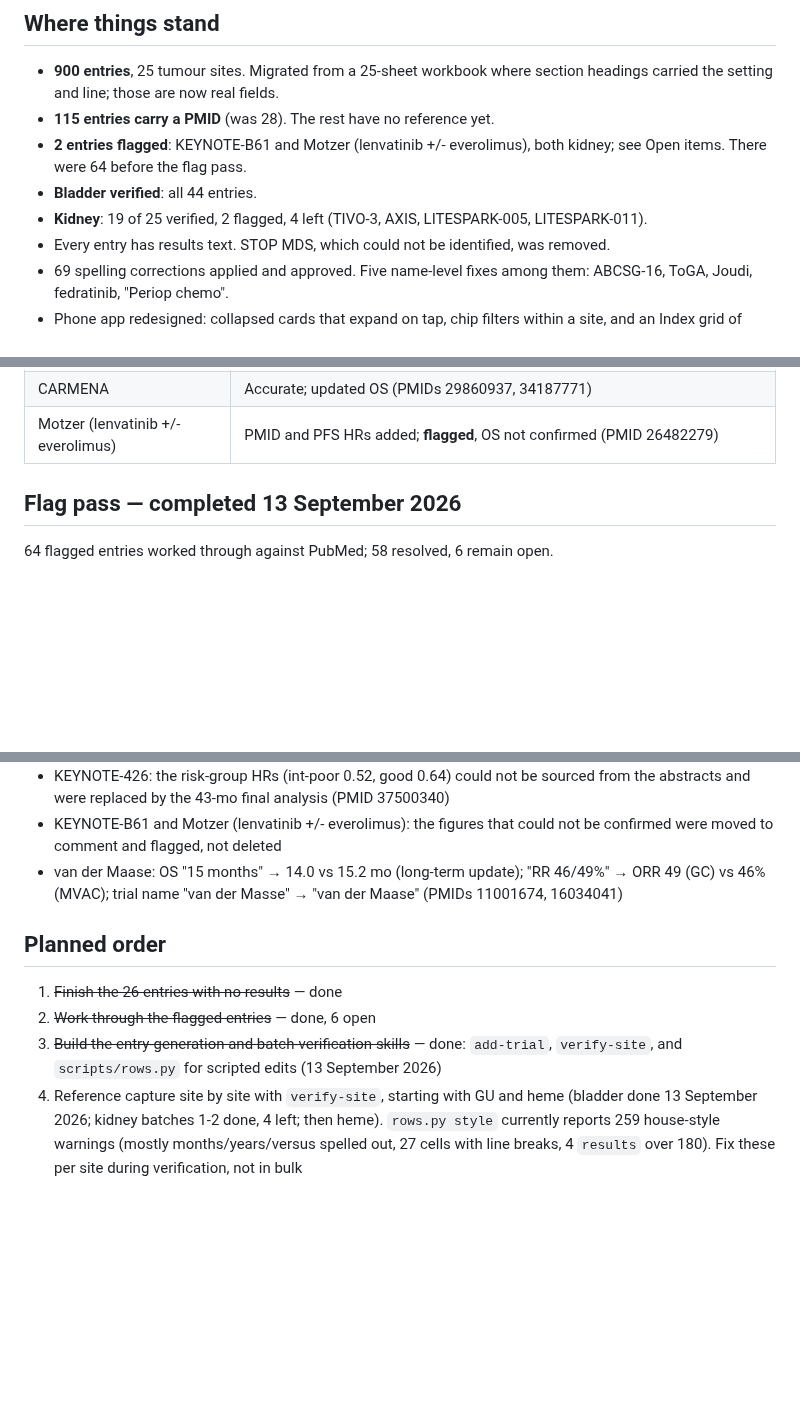
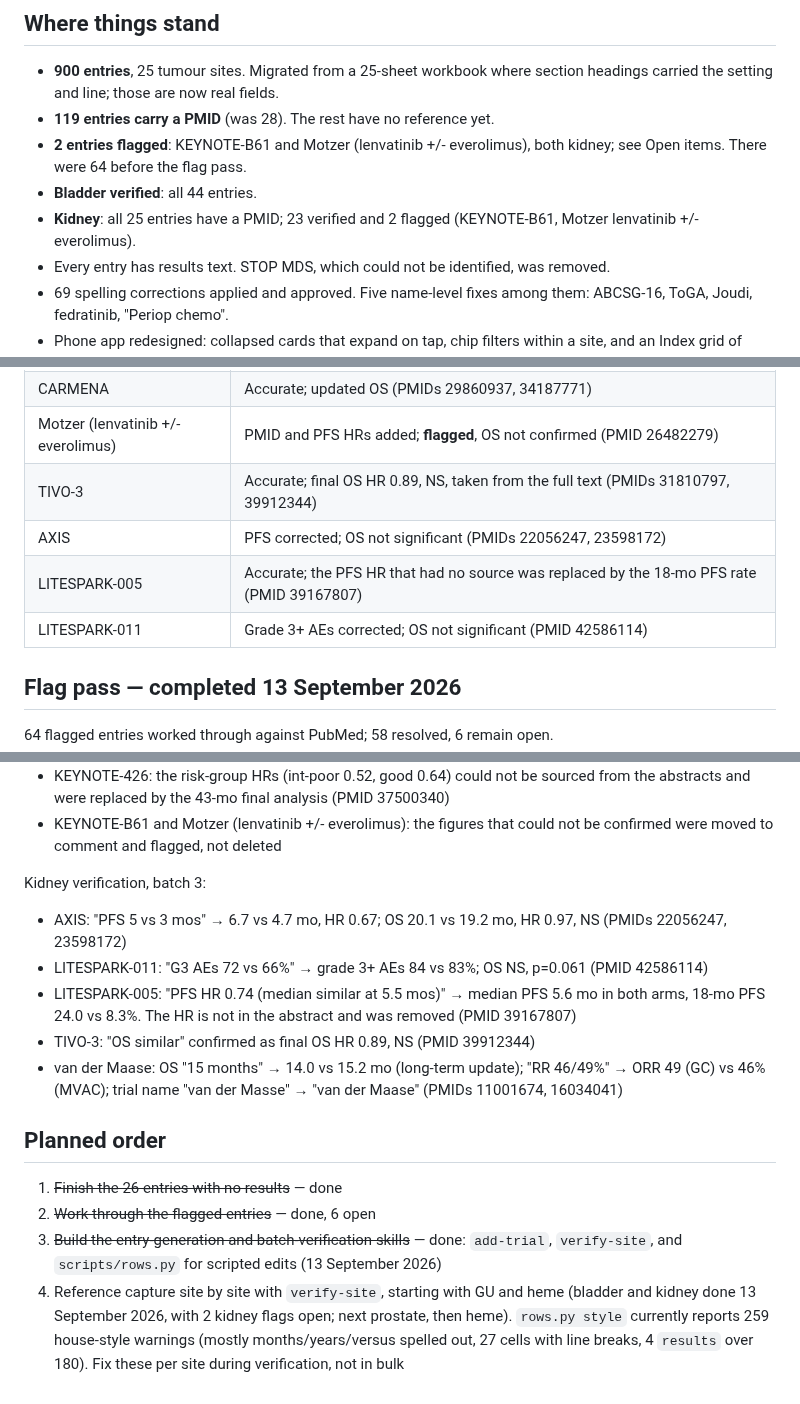
Before and after one commit to david7254672/landmark-trials, a Markdown page: STATUS.md, 3 parts joined by grey strips. GitHub-like rendering; blank space fills up the shorter version.

Commit message:
STATUS: kidney batch 3 verified, kidney complete; 900 entries, 119 with PMID, 2 flagged
Co-Authored-By: Claude Opus 5 <noreply@anthropic.com>

```diff
--- a/STATUS.md
+++ b/STATUS.md
@@ -6,11 +6,12 @@ Last updated: 13 September 2026
 
 - **900 entries**, 25 tumour sites. Migrated from a 25-sheet workbook where section headings
   carried the setting and line; those are now real fields.
-- **115 entries carry a PMID** (was 28). The rest have no reference yet.
+- **119 entries carry a PMID** (was 28). The rest have no reference yet.
 - **2 entries flagged**: KEYNOTE-B61 and Motzer (lenvatinib +/- everolimus), both kidney; see
   Open items. There were 64 before the flag pass.
 - **Bladder verified**: all 44 entries.
-- **Kidney**: 19 of 25 verified, 2 flagged, 4 left (TIVO-3, AXIS, LITESPARK-005, LITESPARK-011).
+- **Kidney**: all 25 entries have a PMID; 23 verified and 2 flagged (KEYNOTE-B61, Motzer
+  lenvatinib +/- everolimus).
 - Every entry has results text. STOP MDS, which could not be identified, was removed.
 - 69 spelling corrections applied and approved. Five name-level fixes among them:
   ABCSG-16, ToGA, Joudi, fedratinib, "Periop chemo".
@@ -85,6 +86,10 @@ Last updated: 13 September 2026
 | CheckMate 025 | Accurate; 5-y PFS checked in the update's full text (PMIDs 26406148, 32673417) |
 | CARMENA | Accurate; updated OS (PMIDs 29860937, 34187771) |
 | Motzer (lenvatinib +/- everolimus) | PMID and PFS HRs added; **flagged**, OS not confirmed (PMID 26482279) |
+| TIVO-3 | Accurate; final OS HR 0.89, NS, taken from the full text (PMIDs 31810797, 39912344) |
+| AXIS | PFS corrected; OS not significant (PMIDs 22056247, 23598172) |
+| LITESPARK-005 | Accurate; the PFS HR that had no source was replaced by the 18-mo PFS rate (PMID 39167807) |
+| LITESPARK-011 | Grade 3+ AEs corrected; OS not significant (PMID 42586114) |
 
 ## Flag pass — completed 13 September 2026
 
@@ -244,6 +249,15 @@ Kidney verification, batch 2:
   abstracts and were replaced by the 43-mo final analysis (PMID 37500340)
 - KEYNOTE-B61 and Motzer (lenvatinib +/- everolimus): the figures that could not be confirmed
   were moved to comment and flagged, not deleted
+
+Kidney verification, batch 3:
+
+- AXIS: "PFS 5 vs 3 mos" → 6.7 vs 4.7 mo, HR 0.67; OS 20.1 vs 19.2 mo, HR 0.97, NS
+  (PMIDs 22056247, 23598172)
+- LITESPARK-011: "G3 AEs 72 vs 66%" → grade 3+ AEs 84 vs 83%; OS NS, p=0.061 (PMID 42586114)
+- LITESPARK-005: "PFS HR 0.74 (median similar at 5.5 mos)" → median PFS 5.6 mo in both arms,
+  18-mo PFS 24.0 vs 8.3%. The HR is not in the abstract and was removed (PMID 39167807)
+- TIVO-3: "OS similar" confirmed as final OS HR 0.89, NS (PMID 39912344)
 - van der Maase: OS "15 months" → 14.0 vs 15.2 mo (long-term update); "RR 46/49%" →
   ORR 49 (GC) vs 46% (MVAC); trial name "van der Masse" → "van der Maase" (PMIDs 11001674,
   16034041)
@@ -255,6 +269,6 @@ Kidney verification, batch 2:
 3. ~~Build the entry-generation and batch-verification skills~~ — done: `add-trial`,
    `verify-site`, and `scripts/rows.py` for scripted edits (13 September 2026)
 4. Reference capture site by site with `verify-site`, starting with GU and heme
-   (bladder done 13 September 2026; kidney batches 1-2 done, 4 left; then heme). `rows.py style` currently reports 259 house-style
+   (bladder and kidney done 13 September 2026, with 2 kidney flags open; next prostate, then heme). `rows.py style` currently reports 259 house-style
    warnings (mostly months/years/versus spelled out, 27 cells with line breaks, 4
    `results` over 180). Fix these per site during verification, not in bulk
```
